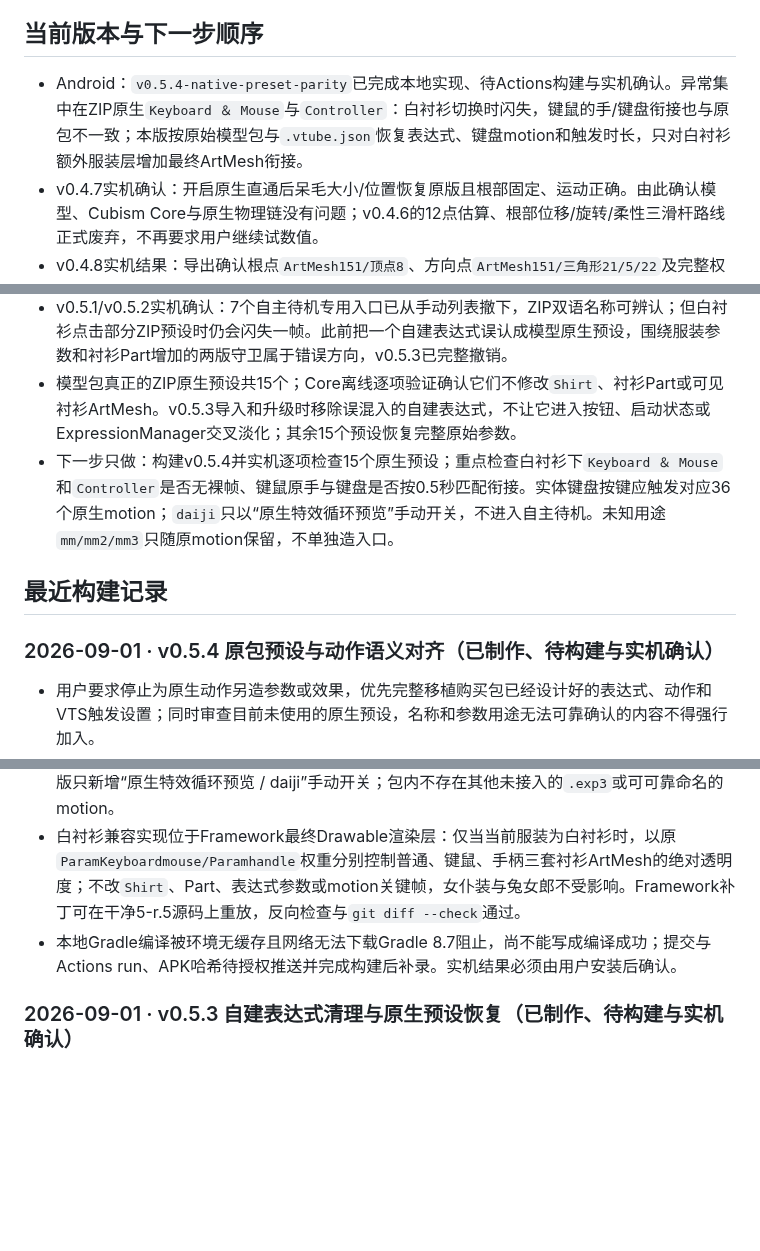
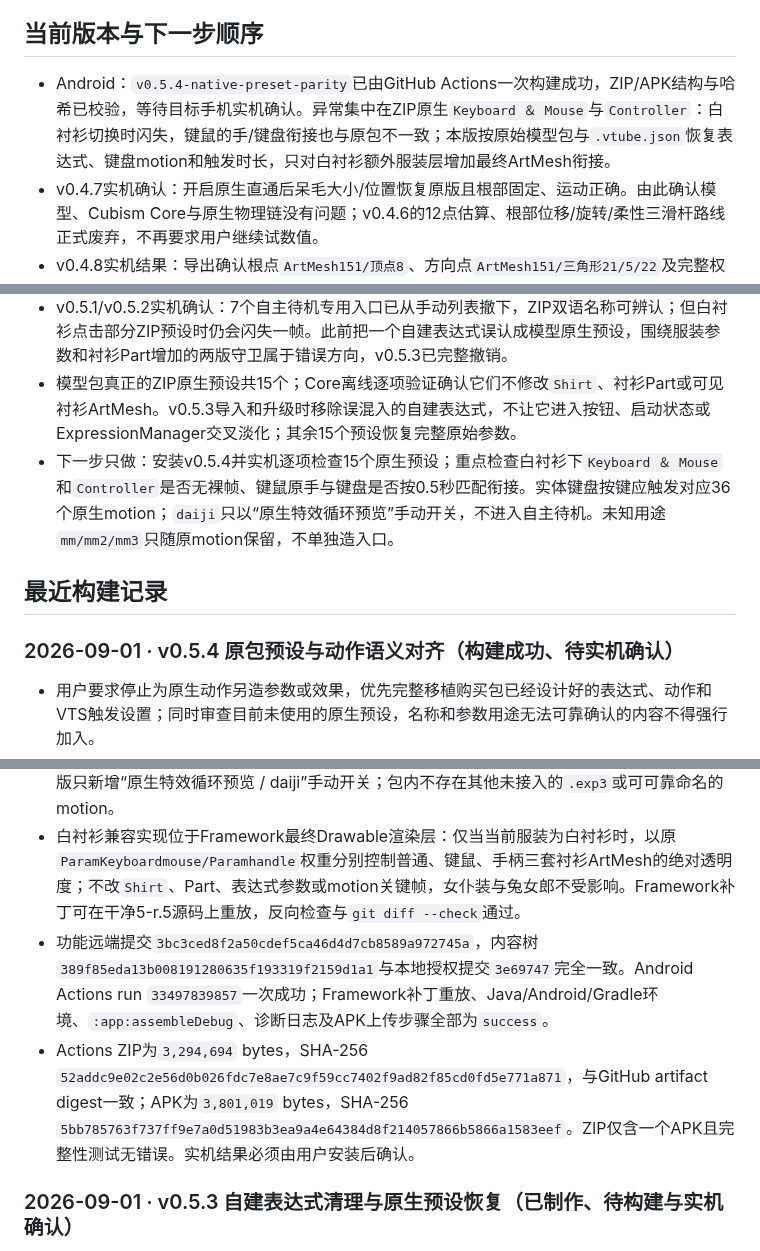
Before and after one commit to catkiss62/Sen-Live2D-Companion-Android, a Markdown page: docs/SEN_TASK_LEDGER.md, 3 parts joined by grey strips. GitHub-like rendering; blank space fills up the shorter version.

Commit message:
Record v0.5.4 APK build results

```diff
--- a/docs/SEN_TASK_LEDGER.md
+++ b/docs/SEN_TASK_LEDGER.md
@@ -24,7 +24,7 @@ Sen 的长期静态错层已由C高精度蒙版解决，三套服装、原生物
 
 ## 当前版本与下一步顺序
 
-- Android：`v0.5.4-native-preset-parity`已完成本地实现、待Actions构建与实机确认。异常集中在ZIP原生`Keyboard ＆ Mouse`与`Controller`：白衬衫切换时闪失，键鼠的手/键盘衔接也与原包不一致；本版按原始模型包与`.vtube.json`恢复表达式、键盘motion和触发时长，只对白衬衫额外服装层增加最终ArtMesh衔接。
+- Android：`v0.5.4-native-preset-parity`已由GitHub Actions一次构建成功，ZIP/APK结构与哈希已校验，等待目标手机实机确认。异常集中在ZIP原生`Keyboard ＆ Mouse`与`Controller`：白衬衫切换时闪失，键鼠的手/键盘衔接也与原包不一致；本版按原始模型包与`.vtube.json`恢复表达式、键盘motion和触发时长，只对白衬衫额外服装层增加最终ArtMesh衔接。
 - v0.4.7实机确认：开启原生直通后呆毛大小/位置恢复原版且根部固定、运动正确。由此确认模型、Cubism Core与原生物理链没有问题；v0.4.6的12点估算、根部位移/旋转/柔性三滑杆路线正式废弃，不再要求用户继续试数值。
 - v0.4.8实机结果：导出确认根点`ArtMesh151/顶点8`、方向点`ArtMesh151/三角形21/5/22`及完整权重，固定根部调整已经生效且效果基本正确；用户只反馈视觉略向右偏。之后一次可选重采没有完成，但没有覆盖已成功锚点。
 - v0.4.9实机确认：上述锚点、`56/100/83/-49°`和模型局部`X=-0.006/Y=0`外观与动态均正确，呆毛路线正式结束。
@@ -34,11 +34,11 @@ Sen 的长期静态错层已由C高精度蒙版解决，三套服装、原生物
 - 当前稳定基线保持：C高精度蒙版1024、三套内置服装、兔耳`135%/100%`双物理路线、完整26条程序动作源码（19个手动按钮、7条自主待机专用）、持续柔风自主待机、尾巴右侧镜像和模型局部摸头范围。历史试错与各版构建证据保留在下方记录，不再混入当前执行队列。
 - v0.5.1/v0.5.2实机确认：7个自主待机专用入口已从手动列表撤下，ZIP双语名称可辨认；但白衬衫点击部分ZIP预设时仍会闪失一帧。此前把一个自建表达式误认成模型原生预设，围绕服装参数和衬衫Part增加的两版守卫属于错误方向，v0.5.3已完整撤销。
 - 模型包真正的ZIP原生预设共15个；Core离线逐项验证确认它们不修改`Shirt`、衬衫Part或可见衬衫ArtMesh。v0.5.3导入和升级时移除误混入的自建表达式，不让它进入按钮、启动状态或ExpressionManager交叉淡化；其余15个预设恢复完整原始参数。
-- 下一步只做：构建v0.5.4并实机逐项检查15个原生预设；重点检查白衬衫下`Keyboard ＆ Mouse`和`Controller`是否无裸帧、键鼠原手与键盘是否按0.5秒匹配衔接。实体键盘按键应触发对应36个原生motion；`daiji`只以“原生特效循环预览”手动开关，不进入自主待机。未知用途`mm/mm2/mm3`只随原motion保留，不单独造入口。
+- 下一步只做：安装v0.5.4并实机逐项检查15个原生预设；重点检查白衬衫下`Keyboard ＆ Mouse`和`Controller`是否无裸帧、键鼠原手与键盘是否按0.5秒匹配衔接。实体键盘按键应触发对应36个原生motion；`daiji`只以“原生特效循环预览”手动开关，不进入自主待机。未知用途`mm/mm2/mm3`只随原motion保留，不单独造入口。
 
 ## 最近构建记录
 
-### 2026-09-01 · v0.5.4 原包预设与动作语义对齐（已制作、待构建与实机确认）
+### 2026-09-01 · v0.5.4 原包预设与动作语义对齐（构建成功、待实机确认）
 
 - 用户要求停止为原生动作另造参数或效果，优先完整移植购买包已经设计好的表达式、动作和VTS触发设置；同时审查目前未使用的原生预设，名称和参数用途无法可靠确认的内容不得强行加入。
 - 原包审查确认15个保留表达式都没有在`exp3`内声明Fade，实际VTS热键为其中14项使用`0.5s`，瞬时鼠标按压`press`使用`0.05s`并在`1s`后自动退出；当前App让Java Framework补默认`1s`，不等于原包VTS语义。
@@ -47,7 +47,8 @@ Sen 的长期静态错层已由C高精度蒙版解决，三套服装、原生物
 - 源码已按原包接入：14项普通ToggleExpression使用`.vtube.json`的`0.5s`，再次点击同项按原Toggle语义退出；`press`使用独立ExpressionManager叠加，`0.05s`衔接并在`1s`后退出，不会替换当前键鼠预设。36项`keyboard/*.motion3.json`按原`0.01s`读取并映射Android实体键盘A-Z、修饰键、方向键、回车和空格；按键抬起时退出循环。
 - `daiji.motion3.json`能从名称判断为作者的待机文件，但其曲线实际轮播Loading/Dizzy/Starry/Weepy与未知`mm/mm2/mm3`。为避免把特殊眼效误塞入日常自主待机，本版只新增“原生特效循环预览 / daiji”手动开关；包内不存在其他未接入的`.exp3`或可可靠命名的motion。
 - 白衬衫兼容实现位于Framework最终Drawable渲染层：仅当当前服装为白衬衫时，以原`ParamKeyboardmouse/Paramhandle`权重分别控制普通、键鼠、手柄三套衬衫ArtMesh的绝对透明度；不改`Shirt`、Part、表达式参数或motion关键帧，女仆装与兔女郎不受影响。Framework补丁可在干净5-r.5源码上重放，反向检查与`git diff --check`通过。
-- 本地Gradle编译被环境无缓存且网络无法下载Gradle 8.7阻止，尚不能写成编译成功；提交与Actions run、APK哈希待授权推送并完成构建后补录。实机结果必须由用户安装后确认。
+- 功能远端提交`3bc3ced8f2a50cdef5ca46d4d7cb8589a972745a`，内容树`389f85eda13b008191280635f193319f2159d1a1`与本地授权提交`3e69747`完全一致。Android Actions run `33497839857`一次成功；Framework补丁重放、Java/Android/Gradle环境、`:app:assembleDebug`、诊断日志及APK上传步骤全部为`success`。
+- Actions ZIP为`3,294,694` bytes，SHA-256 `52addc9e02c2e56d0b026fdc7e8ae7c9f59cc7402f9ad82f85cd0fd5e771a871`，与GitHub artifact digest一致；APK为`3,801,019` bytes，SHA-256 `5bb785763f737ff9e7a0d51983b3ea9a4e64384d8f214057866b5866a1583eef`。ZIP仅含一个APK且完整性测试无错误。实机结果必须由用户安装后确认。
 
 ### 2026-09-01 · v0.5.3 自建表达式清理与原生预设恢复（已制作、待构建与实机确认）
 
```
